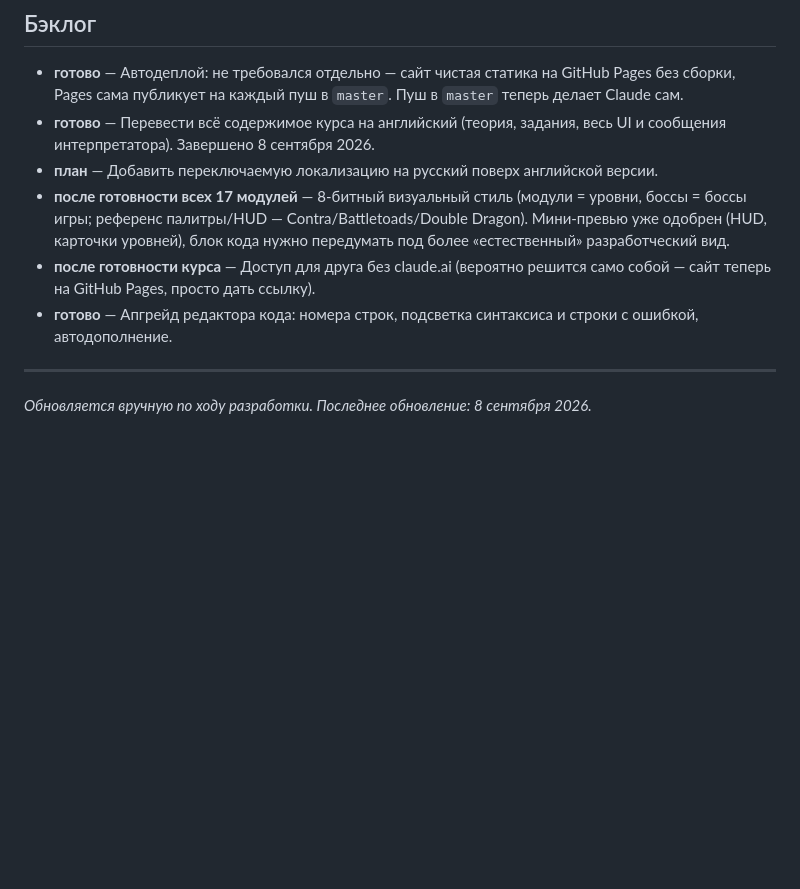
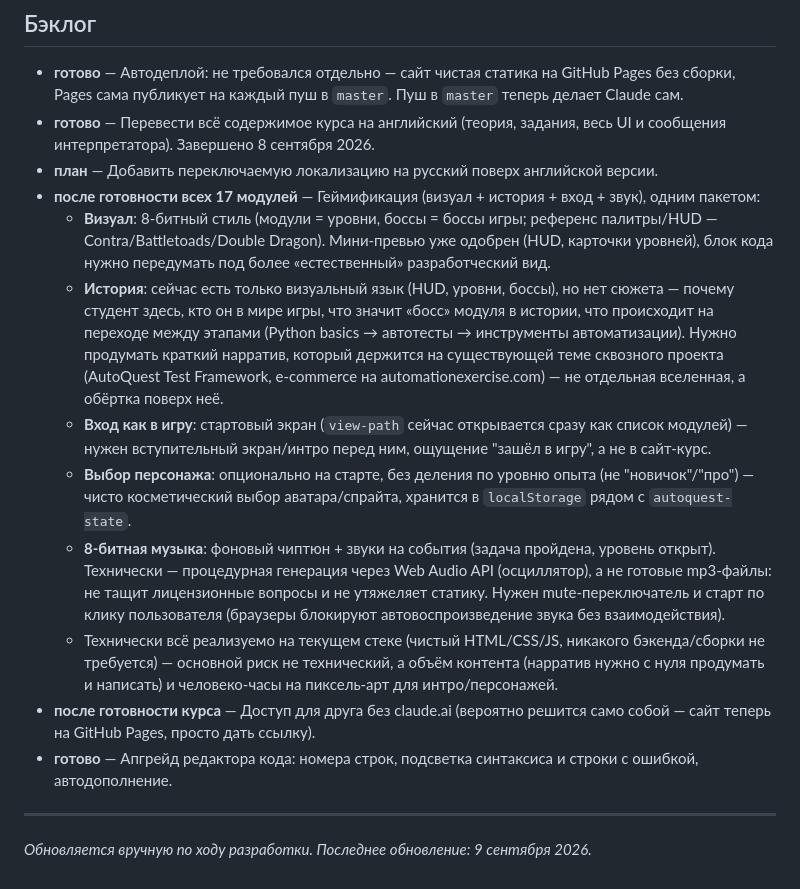
Before and after one commit to mishkma/autoquest, a Markdown page: ROADMAP.md, the part around the change. Drawn GitHub-style; blank space fills up the shorter version.

Commit message:
Roadmap: expand gamification backlog item with story, game-like entry, character pick, chiptune audio
Co-Authored-By: Claude Sonnet 5 <noreply@anthropic.com>

```diff
--- a/ROADMAP.md
+++ b/ROADMAP.md
@@ -62,9 +62,15 @@
 - **готово** — Автодеплой: не требовался отдельно — сайт чистая статика на GitHub Pages без сборки, Pages сама публикует на каждый пуш в `master`. Пуш в `master` теперь делает Claude сам.
 - **готово** — Перевести всё содержимое курса на английский (теория, задания, весь UI и сообщения интерпретатора). Завершено 8 сентября 2026.
 - **план** — Добавить переключаемую локализацию на русский поверх английской версии.
-- **после готовности всех 17 модулей** — 8-битный визуальный стиль (модули = уровни, боссы = боссы игры; референс палитры/HUD — Contra/Battletoads/Double Dragon). Мини-превью уже одобрен (HUD, карточки уровней), блок кода нужно передумать под более «естественный» разработческий вид.
+- **после готовности всех 17 модулей** — Геймификация (визуал + история + вход + звук), одним пакетом:
+  - **Визуал**: 8-битный стиль (модули = уровни, боссы = боссы игры; референс палитры/HUD — Contra/Battletoads/Double Dragon). Мини-превью уже одобрен (HUD, карточки уровней), блок кода нужно передумать под более «естественный» разработческий вид.
+  - **История**: сейчас есть только визуальный язык (HUD, уровни, боссы), но нет сюжета — почему студент здесь, кто он в мире игры, что значит «босс» модуля в истории, что происходит на переходе между этапами (Python basics → автотесты → инструменты автоматизации). Нужно продумать краткий нарратив, который держится на существующей теме сквозного проекта (AutoQuest Test Framework, e-commerce на automationexercise.com) — не отдельная вселенная, а обёртка поверх неё.
+  - **Вход как в игру**: стартовый экран (`view-path` сейчас открывается сразу как список модулей) — нужен вступительный экран/интро перед ним, ощущение "зашёл в игру", а не в сайт-курс.
+  - **Выбор персонажа**: опционально на старте, без деления по уровню опыта (не "новичок"/"про") — чисто косметический выбор аватара/спрайта, хранится в `localStorage` рядом с `autoquest-state`.
+  - **8-битная музыка**: фоновый чиптюн + звуки на события (задача пройдена, уровень открыт). Технически — процедурная генерация через Web Audio API (осциллятор), а не готовые mp3-файлы: не тащит лицензионные вопросы и не утяжеляет статику. Нужен mute-переключатель и старт по клику пользователя (браузеры блокируют автовоспроизведение звука без взаимодействия).
+  - Технически всё реализуемо на текущем стеке (чистый HTML/CSS/JS, никакого бэкенда/сборки не требуется) — основной риск не технический, а объём контента (нарратив нужно с нуля продумать и написать) и человеко-часы на пиксель-арт для интро/персонажей.
 - **после готовности курса** — Доступ для друга без claude.ai (вероятно решится само собой — сайт теперь на GitHub Pages, просто дать ссылку).
 - **готово** — Апгрейд редактора кода: номера строк, подсветка синтаксиса и строки с ошибкой, автодополнение.
 
 ---
-*Обновляется вручную по ходу разработки. Последнее обновление: 8 сентября 2026.*
+*Обновляется вручную по ходу разработки. Последнее обновление: 9 сентября 2026.*
```
